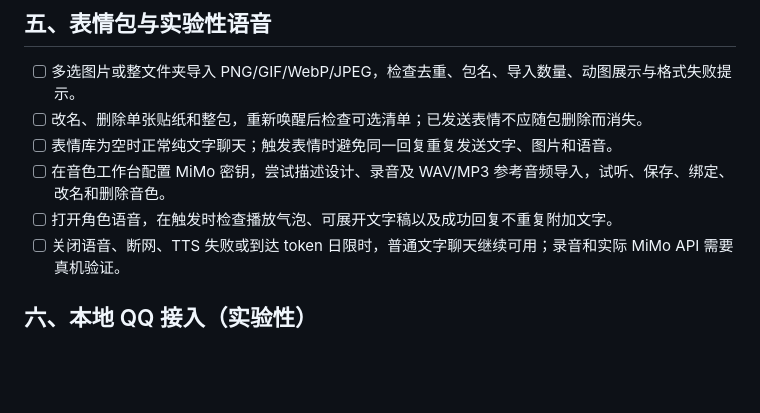
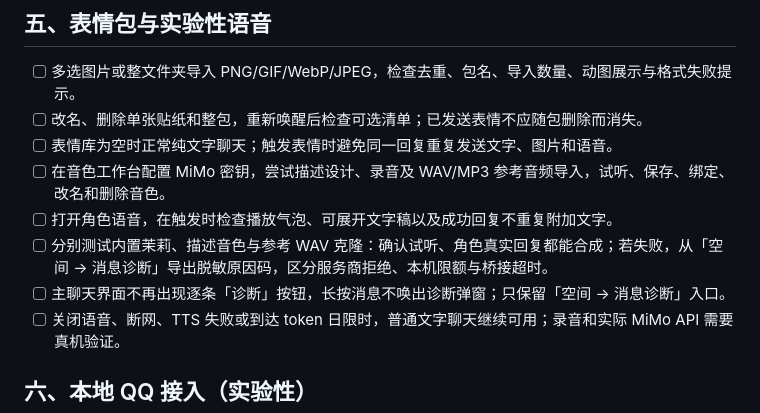
Before and after one commit to sl251/HDS-Android, a Markdown page: docs/TEST-ON-PHONE.md, the part around the change. Rendered like a GitHub page; blank space fills up the shorter version.

Commit message:
refactor(ui): keep message diagnostics in Space only

```diff
--- a/docs/TEST-ON-PHONE.md
+++ b/docs/TEST-ON-PHONE.md
@@ -41,6 +41,8 @@
 - [ ] 表情库为空时正常纯文字聊天；触发表情时避免同一回复重复发送文字、图片和语音。
 - [ ] 在音色工作台配置 MiMo 密钥，尝试描述设计、录音及 WAV/MP3 参考音频导入，试听、保存、绑定、改名和删除音色。
 - [ ] 打开角色语音，在触发时检查播放气泡、可展开文字稿以及成功回复不重复附加文字。
+- [ ] 分别测试内置茉莉、描述音色与参考 WAV 克隆：确认试听、角色真实回复都能合成；若失败，从「空间 → 消息诊断」导出脱敏原因码，区分服务商拒绝、本机限额与桥接超时。
+- [ ] 主聊天界面不再出现逐条「诊断」按钮，长按消息不唤出诊断弹窗；只保留「空间 → 消息诊断」入口。
 - [ ] 关闭语音、断网、TTS 失败或到达 token 日限时，普通文字聊天继续可用；录音和实际 MiMo API 需要真机验证。
 
 ## 六、本地 QQ 接入（实验性）
```
